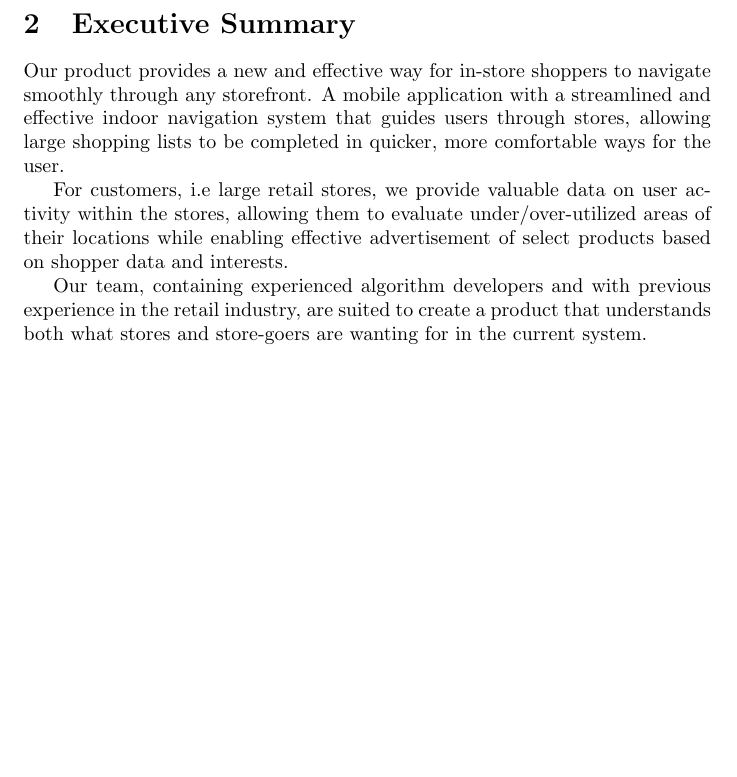
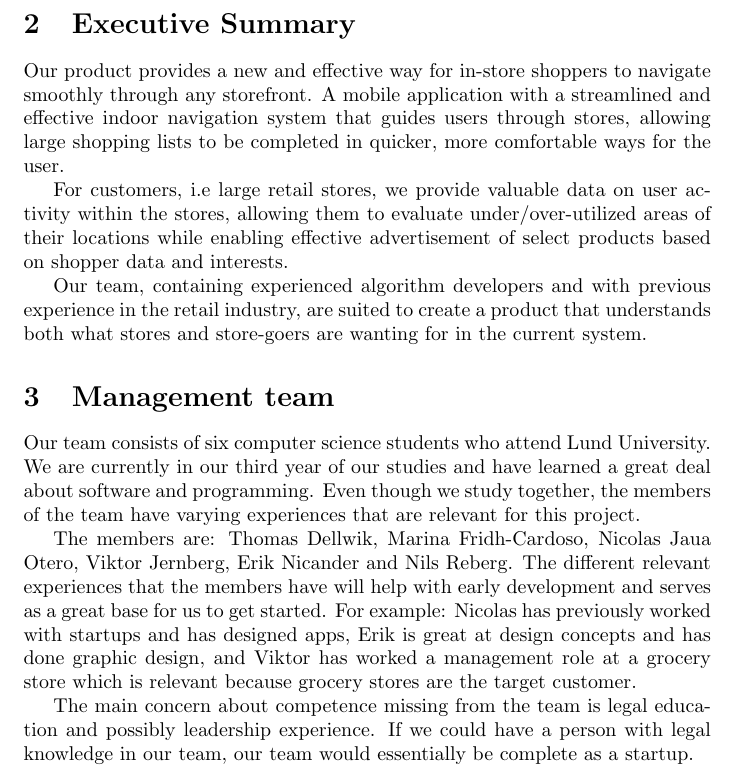
Before and after one commit to nilsreberg/etsf25, a LaTeX document (main.tex): part of page 2 of 2, cut so that both start at the same text, the shorter picture padded with empty space. Compiled offline with pdfLaTeX.

Commit message:
Lade till Management team

```diff
--- a/main.tex
+++ b/main.tex
@@ -18,4 +18,12 @@ Our product provides a new and effective way for in-store shoppers to navigate s
 For customers, i.e large retail stores, we provide valuable data on user activity within the stores, allowing them to evaluate under/over-utilized areas of their locations while enabling effective advertisement of select products based on shopper data and interests.
 
 Our team, containing experienced algorithm developers and with previous experience in the retail industry, are suited to create a product that understands both what stores and store-goers are wanting for in the current system.
+
+\section{Management team}
+Our team consists of six computer science students who attend Lund University. We are currently in our third year of our studies and have learned a great deal about software and programming. Even though we study together, the members of the team have varying experiences that are relevant for this project.
+
+The members are: Thomas Dellwik, Marina Fridh-Cardoso, Nicolas Jaua Otero, Viktor Jernberg, Erik Nicander and Nils Reberg. The different relevant experiences that the members have will help with early development and serves as a great base for us to get started. For example: Nicolas has previously worked with startups and has designed apps, Erik is great at design concepts and has done graphic design, and Viktor has worked a management role at a grocery store which is relevant because grocery stores are the target customer.
+
+The main concern about competence missing from the team  is legal education and possibly leadership experience. If we could have a person with legal knowledge in our team, our team would essentially be complete as a startup.
+
 \end{document}
```
